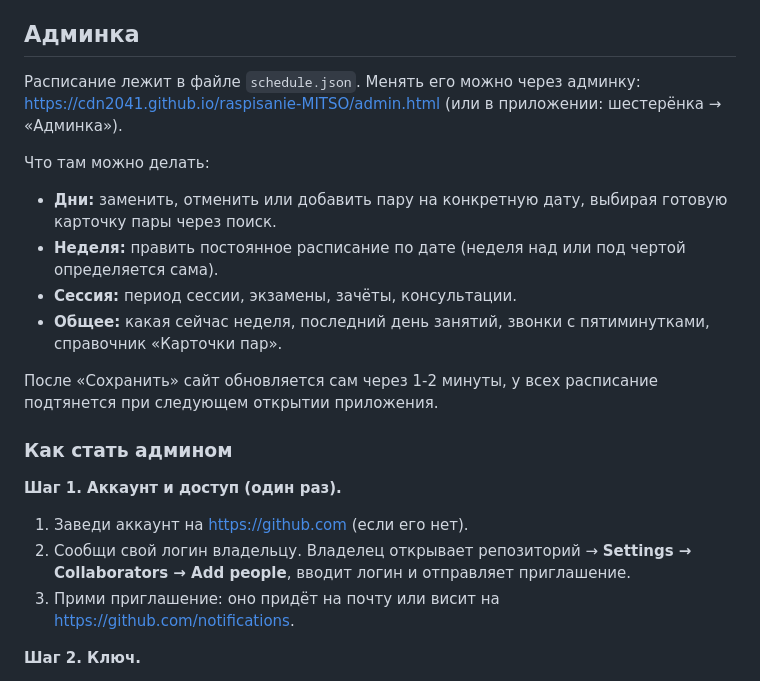
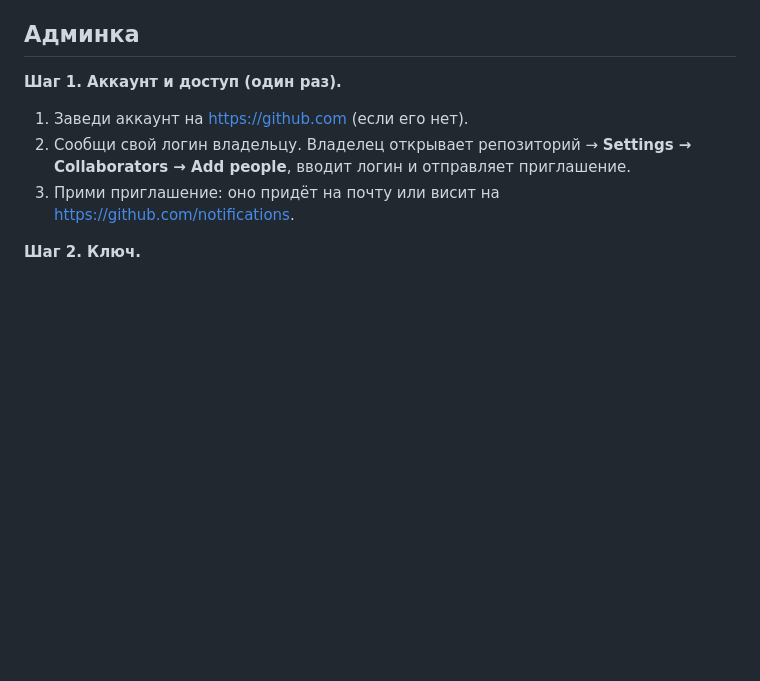
Before and after one commit to CDN2041/raspisanie-MITSO, a Markdown page: README.md, the part around the change. Rendered like a GitHub page; blank space fills up the shorter version.

```diff
--- a/README.md
+++ b/README.md
@@ -39,18 +39,6 @@
 
 ## Админка
 
-Расписание лежит в файле `schedule.json`. Менять его можно через админку: https://cdn2041.github.io/raspisanie-MITSO/admin.html (или в приложении: шестерёнка → «Админка»).
-
-Что там можно делать:
-- **Дни:** заменить, отменить или добавить пару на конкретную дату, выбирая готовую карточку пары через поиск.
-- **Неделя:** править постоянное расписание по дате (неделя над или под чертой определяется сама).
-- **Сессия:** период сессии, экзамены, зачёты, консультации.
-- **Общее:** какая сейчас неделя, последний день занятий, звонки с пятиминутками, справочник «Карточки пар».
-
-После «Сохранить» сайт обновляется сам через 1-2 минуты, у всех расписание подтянется при следующем открытии приложения.
-
-### Как стать админом
-
 **Шаг 1. Аккаунт и доступ (один раз).**
 1. Заведи аккаунт на https://github.com (если его нет).
 2. Сообщи свой логин владельцу. Владелец открывает репозиторий → **Settings → Collaborators → Add people**, вводит логин и отправляет приглашение.
```
